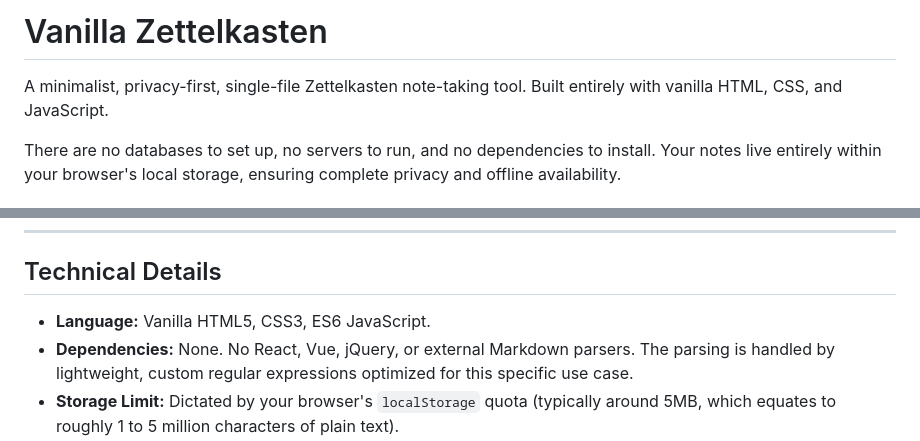
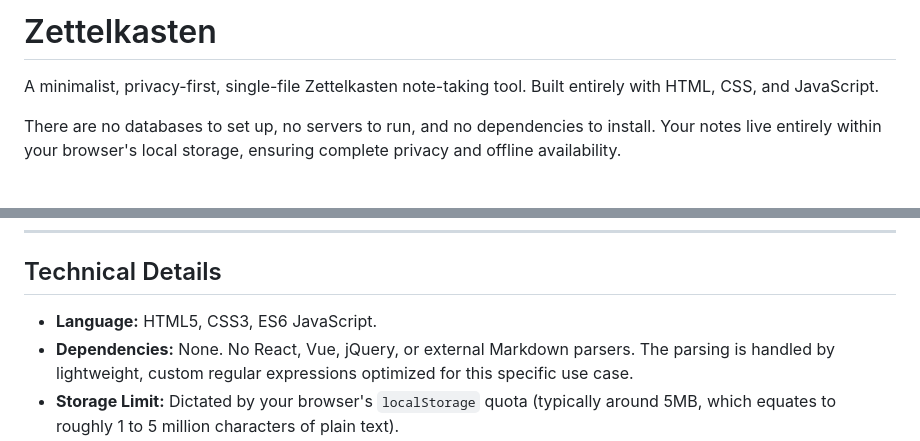
Before and after one commit to asmodianx/security_timesavers, a Markdown page: zettle/readme.md, 2 parts joined by grey strips. Rendered like a GitHub page.

```diff
--- a/zettle/readme.md
+++ b/zettle/readme.md
@@ -1,6 +1,6 @@
-# Vanilla Zettelkasten
+# Zettelkasten
 
-A minimalist, privacy-first, single-file Zettelkasten note-taking tool. Built entirely with vanilla HTML, CSS, and JavaScript.
+A minimalist, privacy-first, single-file Zettelkasten note-taking tool. Built entirely with HTML, CSS, and JavaScript.
 
 There are no databases to set up, no servers to run, and no dependencies to install. Your notes live entirely within your browser's local storage, ensuring complete privacy and offline availability.
 
@@ -60,6 +60,6 @@ Because this tool uses your browser's `localStorage`, **your notes will be lost
 
 ## Technical Details
 
-* **Language:** Vanilla HTML5, CSS3, ES6 JavaScript.
+* **Language:** HTML5, CSS3, ES6 JavaScript.
 * **Dependencies:** None. No React, Vue, jQuery, or external Markdown parsers. The parsing is handled by lightweight, custom regular expressions optimized for this specific use case.
 * **Storage Limit:** Dictated by your browser's `localStorage` quota (typically around 5MB, which equates to roughly 1 to 5 million characters of plain text).
```
